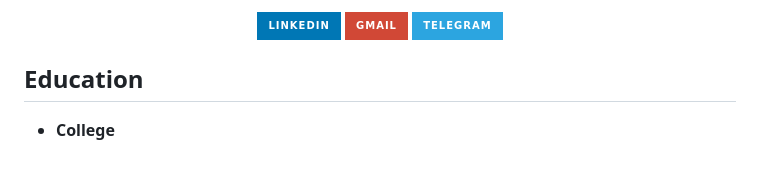
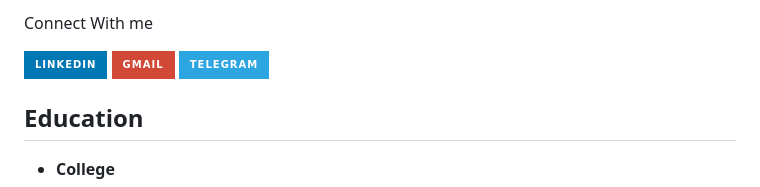
Before and after one commit to JamesManalili/JamesManalili, a Markdown page: README.md, the part around the change. Drawn GitHub-style; badges without logos.

```diff
--- a/README.md
+++ b/README.md
@@ -2,6 +2,7 @@
 
 
 <p align="center">
+    <p>Connect With me</p>
     <a href="https://www.linkedin.com/in/manalilijamesi/">
         <img src="https://img.shields.io/badge/linkedin-%230077B5.svg?style=for-the-badge&logo=linkedin&logoColor=white" alt="LinkedIn">
     </a>
```
